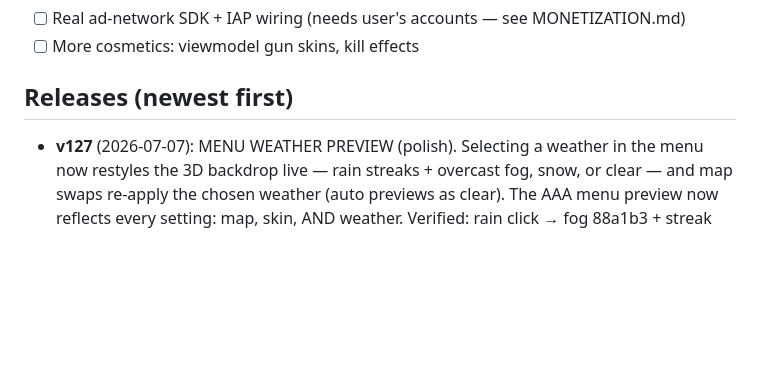
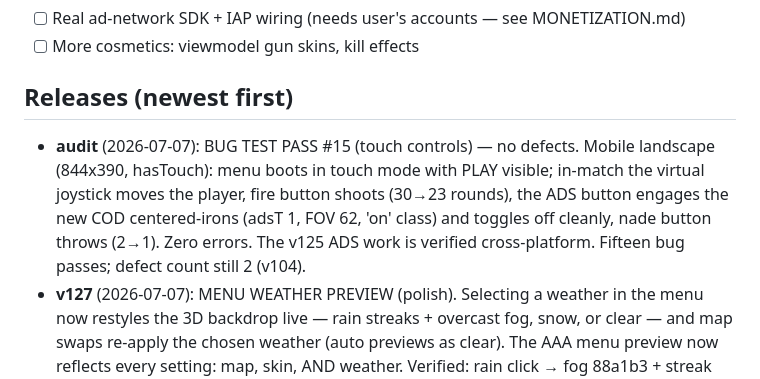
Before and after one commit to PopNoodler/fragbox, a Markdown page: PROGRESS.md, the part around the change. Drawn GitHub-style; blank space fills up the shorter version.

Commit message:
docs: bug pass #15 — touch controls + mobile COD ADS clean
Co-Authored-By: Claude Fable 5 <noreply@anthropic.com>

```diff
--- a/PROGRESS.md
+++ b/PROGRESS.md
@@ -18,6 +18,12 @@ WebSocket multiplayer (authoritative server, bots fill lobbies).
 - [ ] More cosmetics: viewmodel gun skins, kill effects
 
 ## Releases (newest first)
+- **audit** (2026-07-07): BUG TEST PASS #15 (touch controls) — no defects. Mobile landscape
+  (844x390, hasTouch): menu boots in touch mode with PLAY visible; in-match the virtual
+  joystick moves the player, fire button shoots (30→23 rounds), the ADS button engages the
+  new COD centered-irons (adsT 1, FOV 62, 'on' class) and toggles off cleanly, nade button
+  throws (2→1). Zero errors. The v125 ADS work is verified cross-platform. Fifteen bug
+  passes; defect count still 2 (v104).
 - **v127** (2026-07-07): MENU WEATHER PREVIEW (polish). Selecting a weather in the menu now
   restyles the 3D backdrop live — rain streaks + overcast fog, snow, or clear — and map
   swaps re-apply the chosen weather (auto previews as clear). The AAA menu preview now
```
